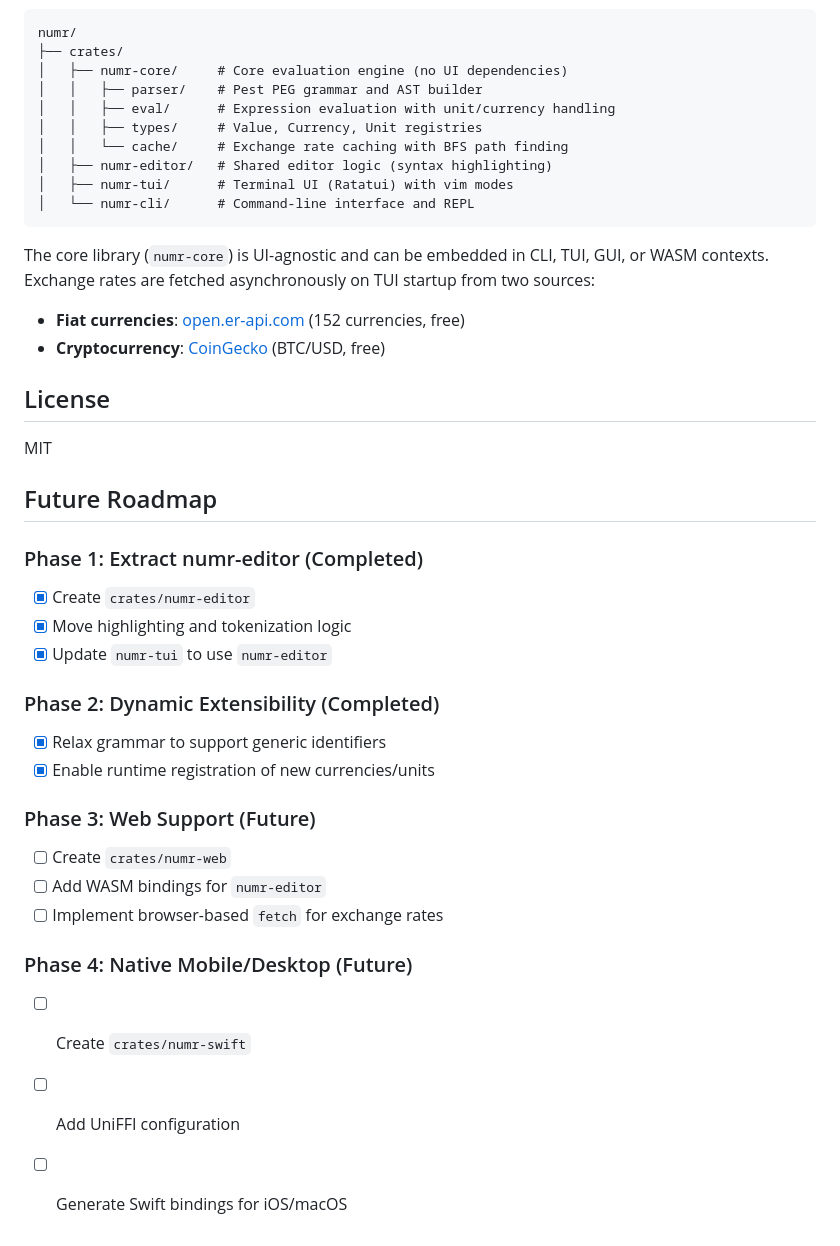
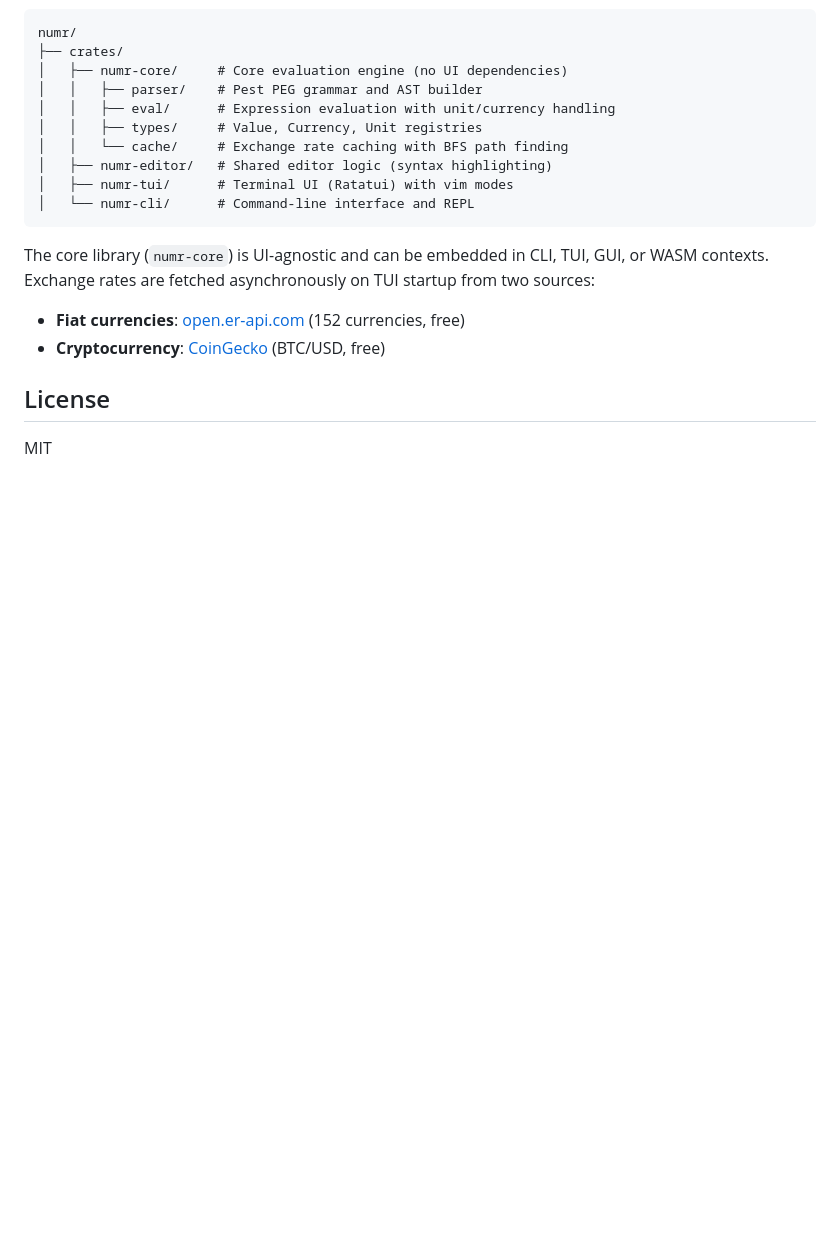
Before and after one commit to nasedkinpv/numr, a Markdown page: README.md, the part around one of its changes. Drawn GitHub-style; blank space fills up the shorter version.

```diff
--- a/README.md
+++ b/README.md
@@ -224,24 +230,3 @@ The core library (`numr-core`) is UI-agnostic and can be embedded in CLI, TUI, G
 ## License
 
 MIT
-
-## Future Roadmap
-
-### Phase 1: Extract numr-editor (Completed)
-- [x] Create `crates/numr-editor`
-- [x] Move highlighting and tokenization logic
-- [x] Update `numr-tui` to use `numr-editor`
-
-### Phase 2: Dynamic Extensibility (Completed)
-- [x] Relax grammar to support generic identifiers
-- [x] Enable runtime registration of new currencies/units
-
-### Phase 3: Web Support (Future)
-- [ ] Create `crates/numr-web`
-- [ ] Add WASM bindings for `numr-editor`
-- [ ] Implement browser-based `fetch` for exchange rates
-
-### Phase 4: Native Mobile/Desktop (Future)
-- [ ] Create `crates/numr-swift`
-- [ ] Add UniFFI configuration
-- [ ] Generate Swift bindings for iOS/macOS
```
Also changed, not shown: other parts of README.md (+7 -1 lines), screenshots/numr_1.png (added), 15 other files.
